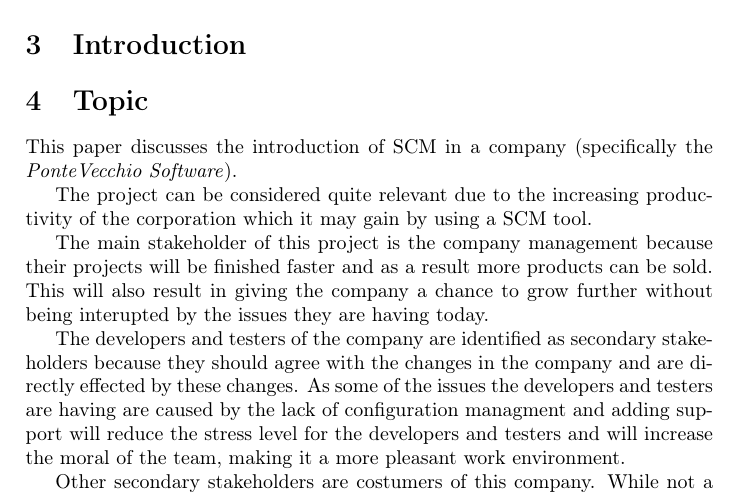
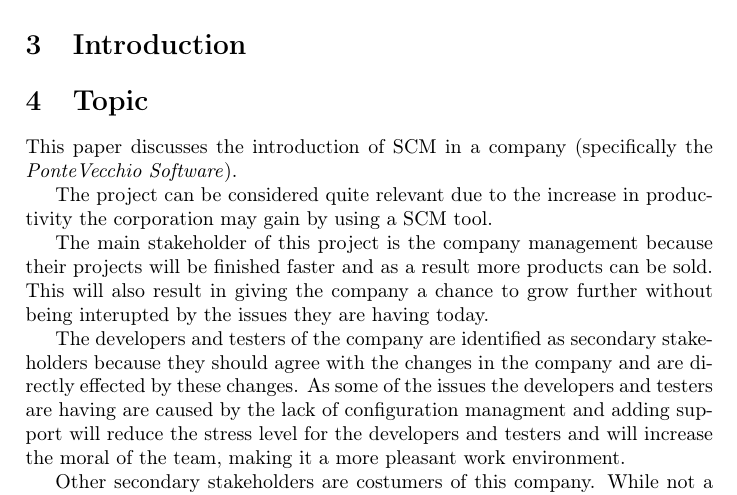
Before and after one commit to fernando-an-pereira/-EDAN10--FinalReport---Group-Ie, a LaTeX document (final_report.tex): part of page 3 of 13, cut so that both start at the same text. Compiled offline with pdfLaTeX.

Commit message:
Minor edit

```diff
--- a/final_report.tex
+++ b/final_report.tex
@@ -75,7 +75,7 @@ Hani Fakhouri
 \section{Topic}
 This paper discusses the introduction of SCM in a company (specifically the \emph{PonteVecchio Software}).
 
-The project can be considered quite relevant due to the increasing productivity of the corporation which it may gain by using a SCM tool.
+The project can be considered quite relevant due to the increase in productivity the corporation may gain by using a SCM tool.
 
 The main stakeholder of this project is the company management because their projects will be finished faster and as a result more products can be sold. This will also result in giving the company a chance to grow further without being interupted by the issues they are having today.
 
```
